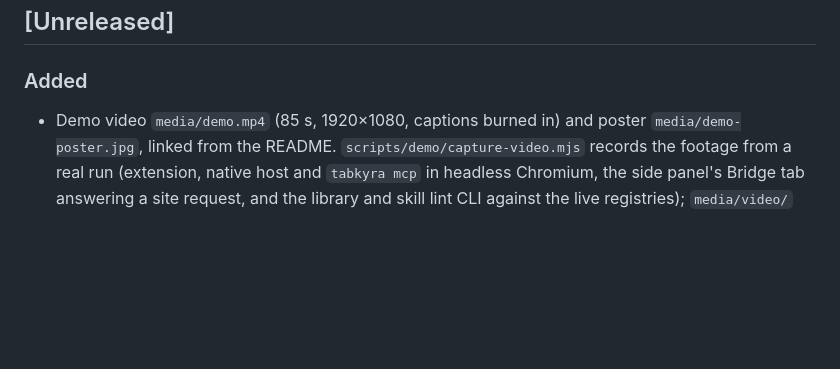
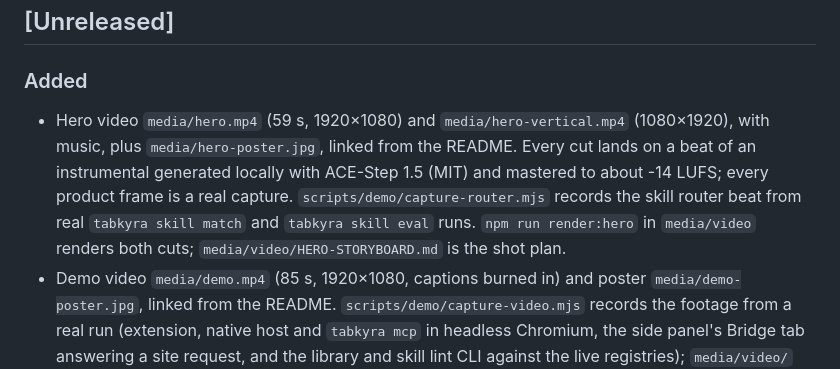
Before and after one commit to Students-of-Local/baney-local-studio, a Markdown page: browser/CHANGELOG.md, the part around the change. Drawn GitHub-style; blank space fills up the shorter version.

```diff
--- a/browser/CHANGELOG.md
+++ b/browser/CHANGELOG.md
@@ -3,6 +3,7 @@
 ## [Unreleased]
 
 ### Added
+- Hero video `media/hero.mp4` (59 s, 1920×1080) and `media/hero-vertical.mp4` (1080×1920), with music, plus `media/hero-poster.jpg`, linked from the README. Every cut lands on a beat of an instrumental generated locally with ACE-Step 1.5 (MIT) and mastered to about -14 LUFS; every product frame is a real capture. `scripts/demo/capture-router.mjs` records the skill router beat from real `tabkyra skill match` and `tabkyra skill eval` runs. `npm run render:hero` in `media/video` renders both cuts; `media/video/HERO-STORYBOARD.md` is the shot plan.
 - Demo video `media/demo.mp4` (85 s, 1920×1080, captions burned in) and poster `media/demo-poster.jpg`, linked from the README. `scripts/demo/capture-video.mjs` records the footage from a real run (extension, native host and `tabkyra mcp` in headless Chromium, the side panel's Bridge tab answering a site request, and the library and skill lint CLI against the live registries); `media/video/` composes it in Remotion. `media/video/README.md` says how to re-record and re-render.
 - Skill router (`cli/src/skill-router.ts`): an offline BM25F scorer over each skill's name, description and "When to use" bullets, with slash-command, trigger-phrase and word-pair signals, that picks the skill for a task or answers none. A task that names a skill to use ("use the osint skill") routes to it, unless an edit verb governs the mention ("fix the osint skill") or a governing negation rules it out ("don't use the osint skill", "instead of the dorks skill"; a stray "no" or "not" doesn't), and `tabkyra skill <subcommand>` reads as the CLI; a slash command counts only as the first token, so paths don't; common words alone never match. It covers the bundled skills and the user's applied local copies; remote and tool-scoped sessions get the bundled skills only (D6). `tabkyra skill match "<task>" [--json] [--top N]`; MCP tools `skill_match` and `skill_read`, which the server instructions name as the one first step (it needs no browser; `status` comes before any browser tool) so only the chosen skill is read; remote token scope `skills.read`. Docs: `docs/skill-platform.md`.
 - `tabkyra skill eval [--json] [--update-baseline] [--cases <file>] [--base <checkout>]` and `skills-eval/`: 280 regression cases (13 skills, 52 none cases), 49 held-out cases the scorer was never tuned on, and a per-skill accuracy baseline. Gates: top-1 accuracy of 90% or more, false invokes of 5% or fewer, 8 or more cases per skill, p95 match latency under 10 ms, a valid baseline for every skill that claims no more than the router measures, and held-out floors of 80% top-1 and 10% false invokes. The tuned-set gates measure regression, not true accuracy. Measured: tuned set 91.7% top-1 (209 of 228, a margin of three cases) and 0% false invokes; held-out 94.9% and 10%; p95 about 0.2 ms on the CI runner. `cli/test/skill-router.test.mjs`.
```
Also changed, not shown: browser/README.md (+1 -1 lines), browser/media/hero-poster.jpg (added), 9 other files.
